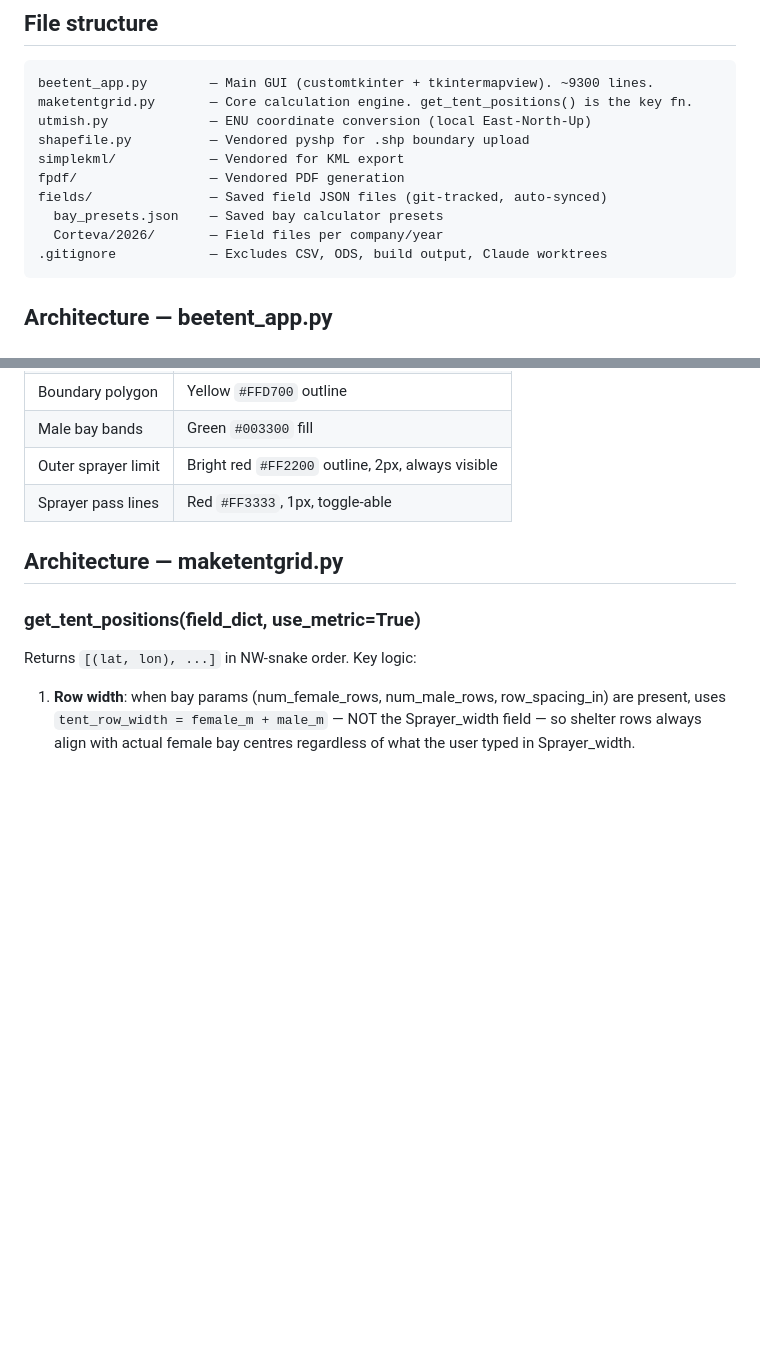
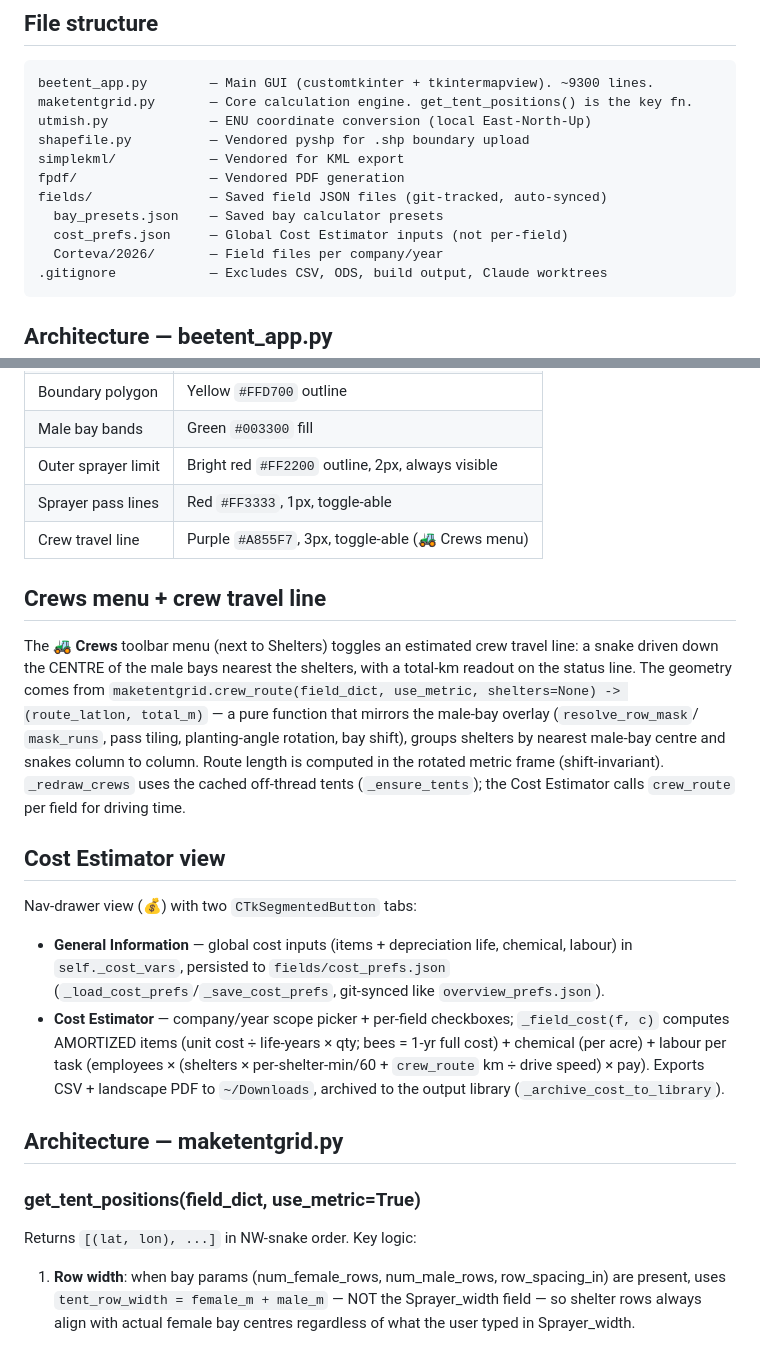
Before and after one commit to tylertorrie/beetent-maps, a Markdown page: CLAUDE.md, 2 parts joined by grey strips. Drawn GitHub-style; blank space fills up the shorter version.

Commit message:
Document Crews menu/crew_route + Cost Estimator in CLAUDE.md
Co-Authored-By: Claude Opus 4.8 <noreply@anthropic.com>

````diff
--- a/CLAUDE.md
+++ b/CLAUDE.md
@@ -59,6 +59,7 @@ simplekml/            — Vendored for KML export
 fpdf/                 — Vendored PDF generation
 fields/               — Saved field JSON files (git-tracked, auto-synced)
   bay_presets.json    — Saved bay calculator presets
+  cost_prefs.json     — Global Cost Estimator inputs (not per-field)
   Corteva/2026/       — Field files per company/year
 .gitignore            — Excludes CSV, ODS, build output, Claude worktrees
 ```
@@ -144,6 +145,31 @@ event to prevent tkintermapview from panning the map.
 | Male bay bands | Green `#003300` fill |
 | Outer sprayer limit | Bright red `#FF2200` outline, 2px, always visible |
 | Sprayer pass lines | Red `#FF3333`, 1px, toggle-able |
+| Crew travel line | Purple `#A855F7`, 3px, toggle-able (🚜 Crews menu) |
+
+## Crews menu + crew travel line
+
+The 🚜 **Crews** toolbar menu (next to Shelters) toggles an estimated crew travel
+line: a snake driven down the CENTRE of the male bays nearest the shelters, with a
+total-km readout on the status line. The geometry comes from
+`maketentgrid.crew_route(field_dict, use_metric, shelters=None) -> (route_latlon,
+total_m)` — a pure function that mirrors the male-bay overlay (`resolve_row_mask`/
+`mask_runs`, pass tiling, planting-angle rotation, bay shift), groups shelters by
+nearest male-bay centre and snakes column to column. Route length is computed in the
+rotated metric frame (shift-invariant). `_redraw_crews` uses the cached off-thread
+tents (`_ensure_tents`); the Cost Estimator calls `crew_route` per field for driving time.
+
+## Cost Estimator view
+
+Nav-drawer view (💰) with two `CTkSegmentedButton` tabs:
+- **General Information** — global cost inputs (items + depreciation life, chemical,
+  labour) in `self._cost_vars`, persisted to `fields/cost_prefs.json`
+  (`_load_cost_prefs`/`_save_cost_prefs`, git-synced like `overview_prefs.json`).
+- **Cost Estimator** — company/year scope picker + per-field checkboxes; `_field_cost(f, c)`
+  computes AMORTIZED items (unit cost ÷ life-years × qty; bees = 1-yr full cost) +
+  chemical (per acre) + labour per task (employees × (shelters × per-shelter-min/60 +
+  `crew_route` km ÷ drive speed) × pay). Exports CSV + landscape PDF to `~/Downloads`,
+  archived to the output library (`_archive_cost_to_library`).
 
 ## Architecture — maketentgrid.py
 
````
